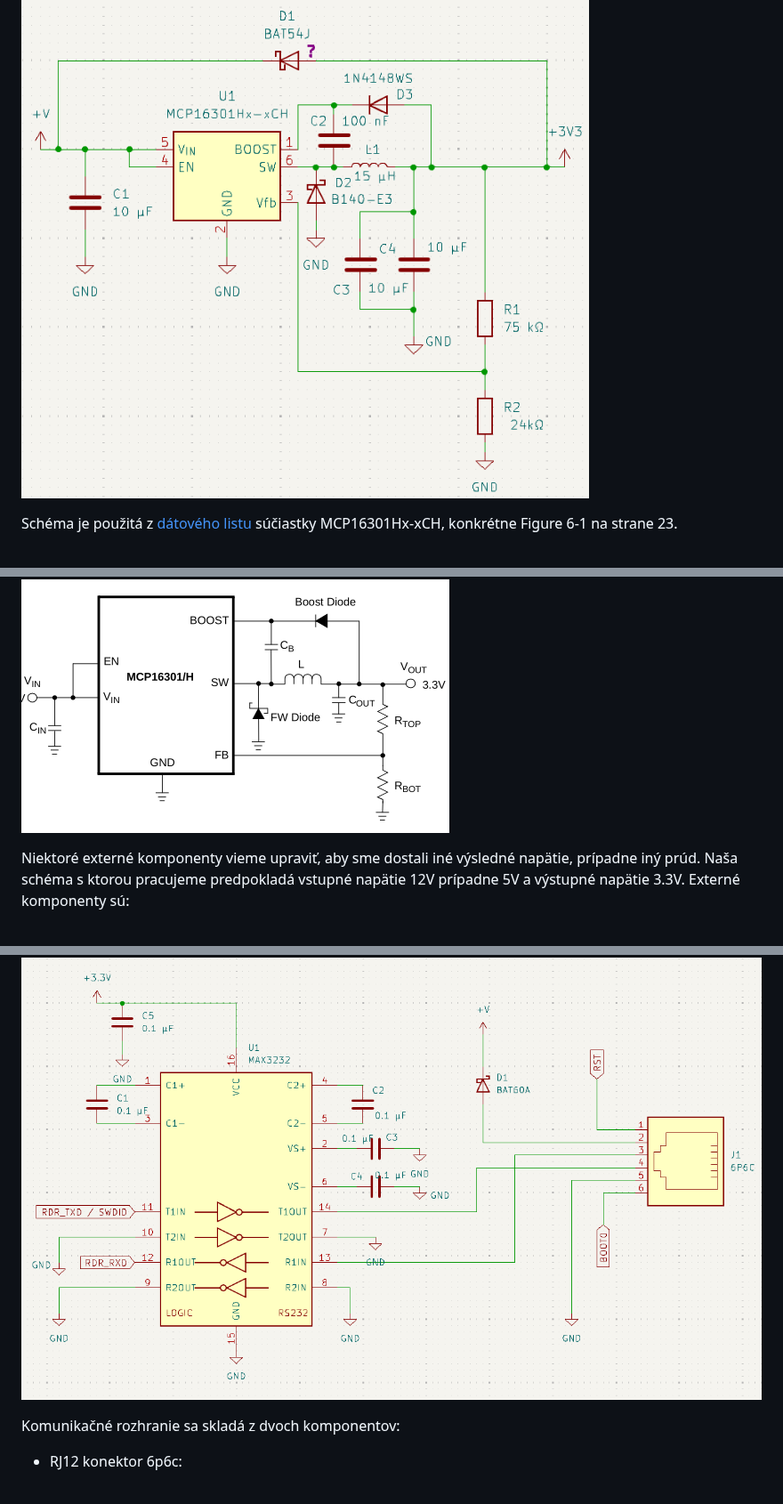
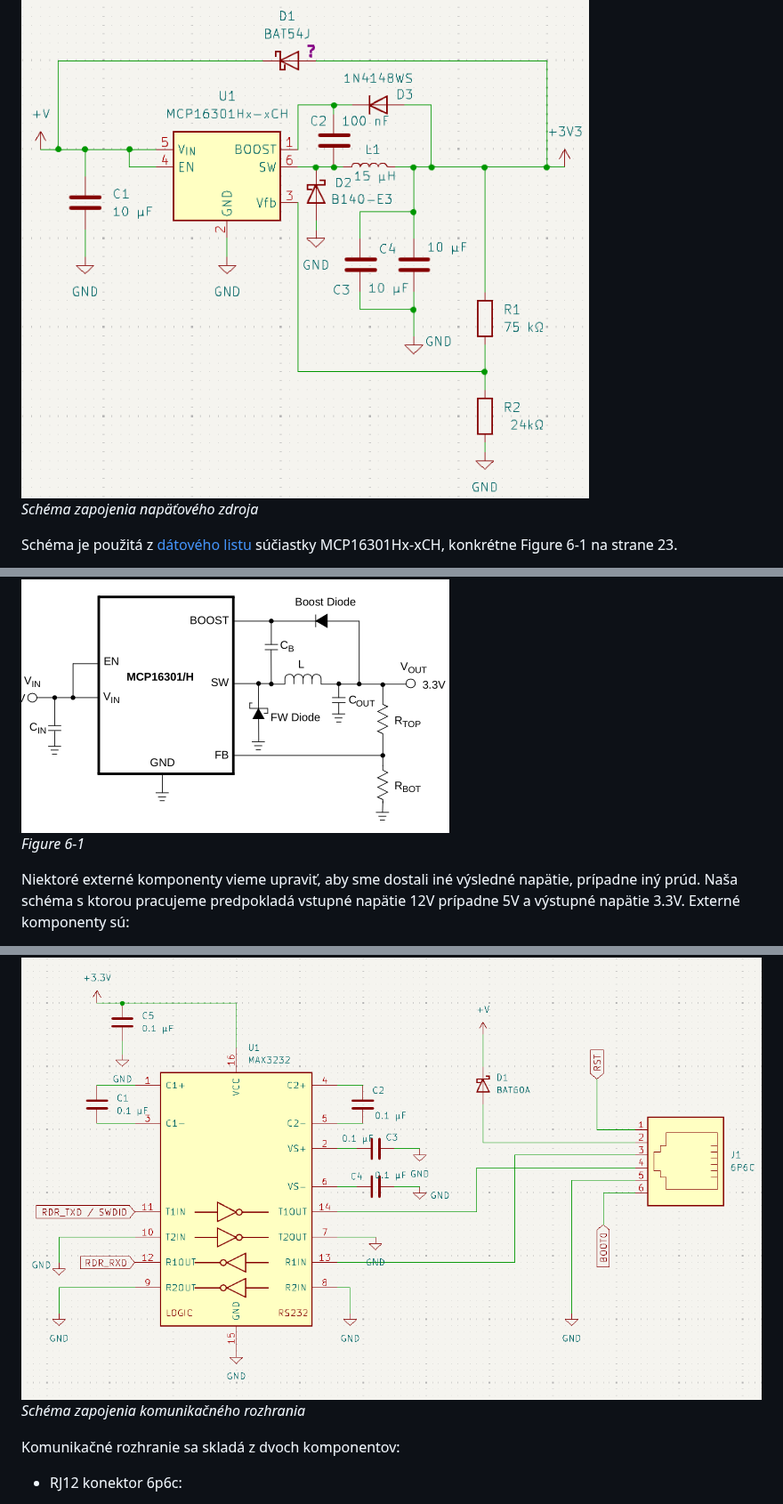
Before and after one commit to ostertag/UACS, a Markdown page: latex_project/main.md, 3 parts joined by grey strips. Shown at 89% size. Rendered like a GitHub page.

```diff
--- a/latex_project/main.md
+++ b/latex_project/main.md
@@ -14,12 +14,14 @@ napätia 12 V alebo 5 V na 3.3 V
 
 ![Schéma zapojenia napäťového
 zdroja](schematic_power_suplly.png)
+*Schéma zapojenia napäťového zdroja*
 
 Schéma je použitá z [dátového
 listu](https://github.com/ostertag/UACS/blob/hardwear_kozuch/power_suply_shc_1/Data_sheet.pdf)
 súčiastky MCP16301Hx-xCH, konkrétne Figure 6-1 na strane 23.
 
 ![Figure 6-1 ](sch_original.png)
+*Figure 6-1*
 
 Niektoré externé komponenty vieme upraviť, aby sme dostali iné výsledné
 napätie, prípadne iný prúd. Naša schéma s ktorou pracujeme predpokladá
@@ -125,6 +127,7 @@ komponenty sú:
 
 ![Schéma zapojenia komunikačného
 rozhrania](rs-232_schematic.png)
+*Schéma zapojenia komunikačného rozhrania*
 
 Komunikačné rozhranie sa skladá z dvoch komponentov:
 
```
Also changed, not shown: other parts of latex_project/main.md (+1 -0 lines).
